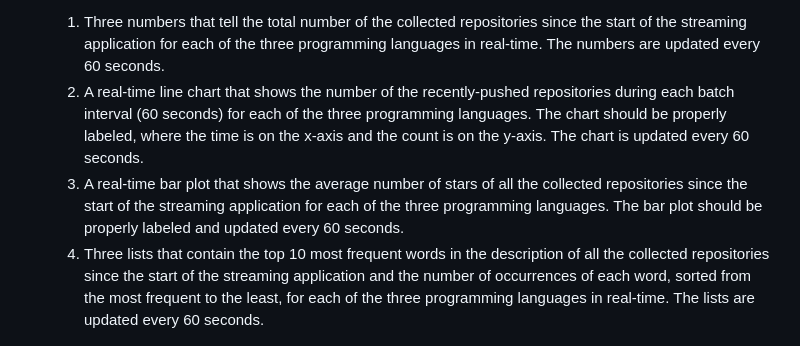
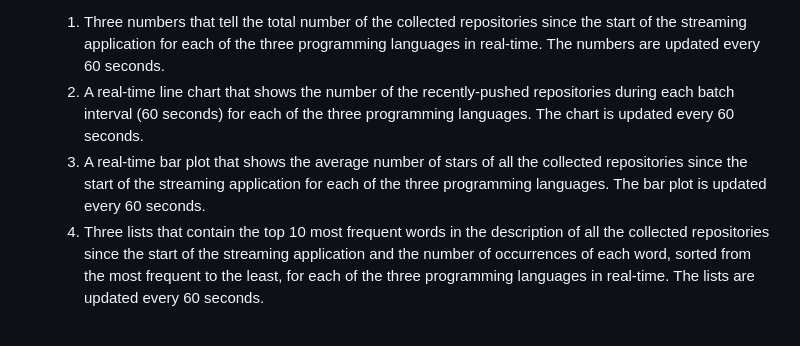
Before and after one commit to lambertJiakangChen/Apache-Spark-analytics, a Markdown page: README.md, the part around the change. GitHub-like rendering.

```diff
--- a/README.md
+++ b/README.md
@@ -38,6 +38,6 @@ https://api.github.com/search/repositories?q=+language:{$Programming Language}&s
 
 3. `flash_app.py`, a web service listening on port 5000, which receives the analysis results from Spark and visualizes them in real-time. The web service runs a dashboard web application that includes:
     1. Three numbers that tell the total number of the collected repositories since the start of the streaming application for each of the three programming languages in real-time. The numbers are updated every 60 seconds.
-    2. A real-time line chart that shows the number of the recently-pushed repositories during each batch interval (60 seconds) for each of the three programming languages. The chart should be properly labeled, where the time is on the x-axis and the count is on the y-axis. The chart is updated every 60 seconds.
-    3. A real-time bar plot that shows the average number of stars of all the collected repositories since the start of the streaming application for each of the three programming languages. The bar plot should be properly labeled and updated every 60 seconds.
+    2. A real-time line chart that shows the number of the recently-pushed repositories during each batch interval (60 seconds) for each of the three programming languages. The chart is updated every 60 seconds.
+    3. A real-time bar plot that shows the average number of stars of all the collected repositories since the start of the streaming application for each of the three programming languages. The bar plot is updated every 60 seconds.
     4. Three lists that contain the top 10 most frequent words in the description of all the collected repositories since the start of the streaming application and the number of occurrences of each word, sorted from the most frequent to the least, for each of the three programming languages in real-time. The lists are updated every 60 seconds.
```
